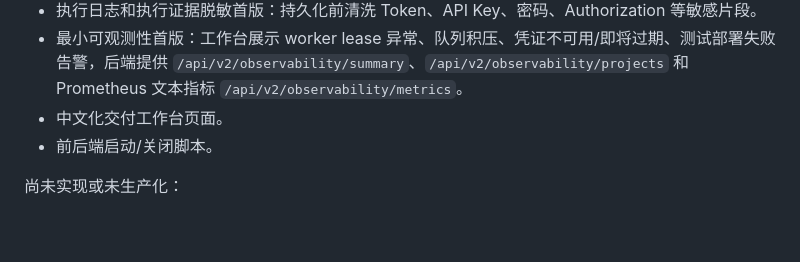
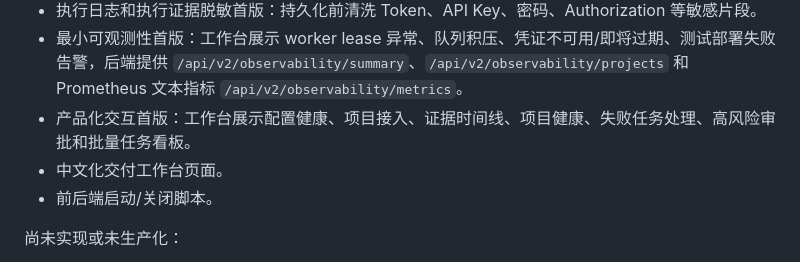
Before and after one commit to GeorgeLiuxy/AI-PJM, a Markdown page: README.md, the part around the change. GitHub-like rendering; blank space fills up the shorter version.

```diff
--- a/README.md
+++ b/README.md
@@ -46,6 +46,7 @@ AI PJM 是一个 AI 辅助工程交付编排平台。它不是通用项目管理
 - 密钥健康检查首版：支持登记过期时间、展示健康状态、手动检查可解密性；OpenAI/GitLab/GitHub 支持只读远端可用性探测并写回最近健康结果，不返回明文。
 - 执行日志和执行证据脱敏首版：持久化前清洗 Token、API Key、密码、Authorization 等敏感片段。
 - 最小可观测性首版：工作台展示 worker lease 异常、队列积压、凭证不可用/即将过期、测试部署失败告警，后端提供 `/api/v2/observability/summary`、`/api/v2/observability/projects` 和 Prometheus 文本指标 `/api/v2/observability/metrics`。
+- 产品化交互首版：工作台展示配置健康、项目接入、证据时间线、项目健康、失败任务处理、高风险审批和批量任务看板。
 - 中文化交付工作台页面。
 - 前后端启动/关闭脚本。
 
```
Also changed, not shown: docs/v2-execution-roadmap.md (+1 -1 lines).
